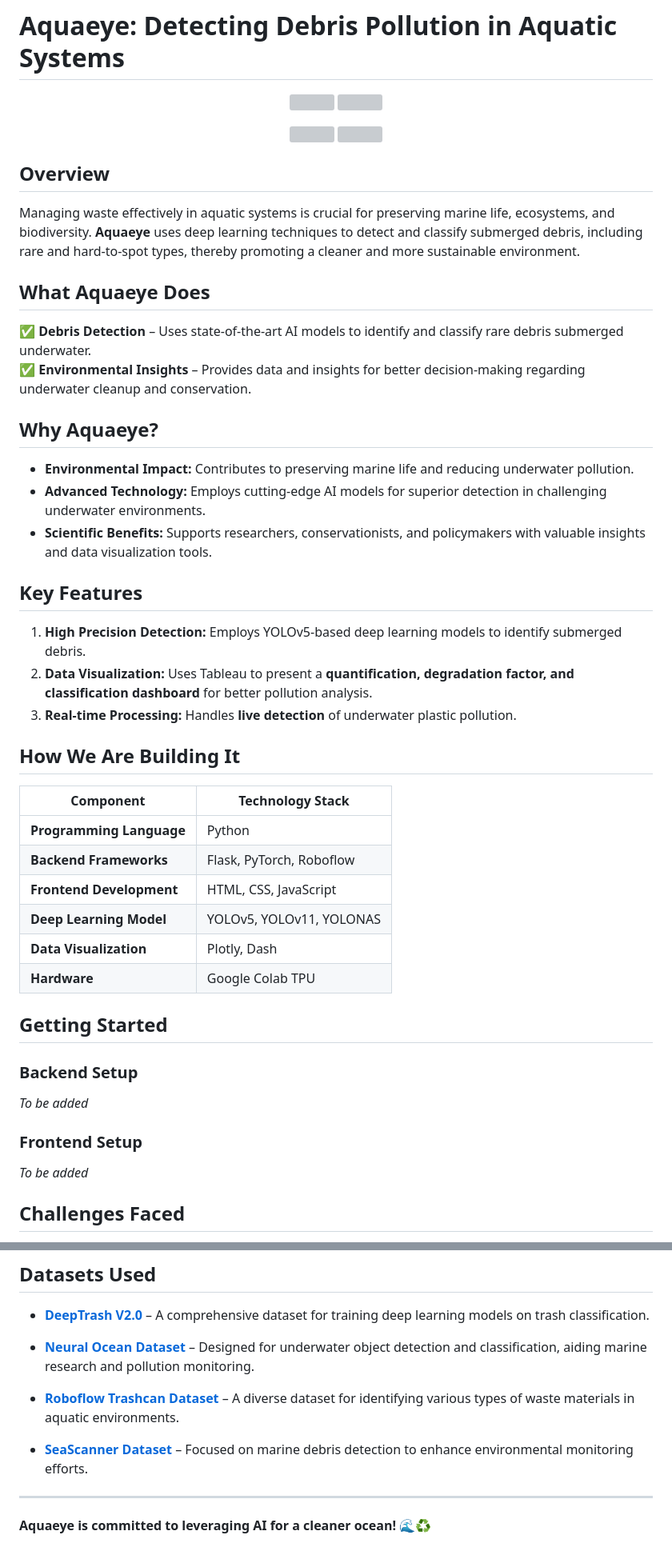
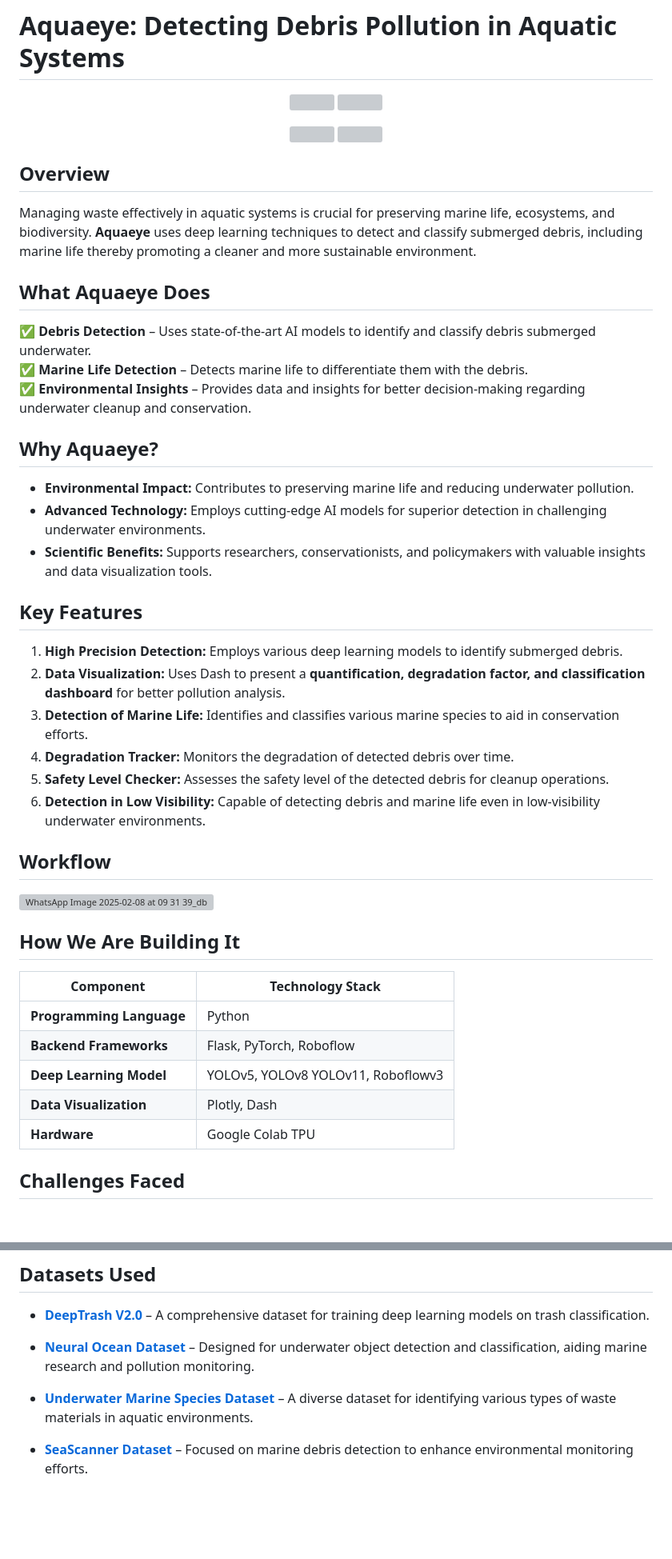
Before and after one commit to kosuri-indu/AquaEye, a Markdown page: README.md, 2 parts joined by grey strips. Shown at 80% size. Drawn GitHub-style; blank space fills up the shorter version; grey boxes are pictures that could not be loaded.

```diff
--- a/README.md
+++ b/README.md
@@ -12,11 +12,12 @@
 
 ## Overview
 
-Managing waste effectively in aquatic systems is crucial for preserving marine life, ecosystems, and biodiversity. **Aquaeye** uses deep learning techniques to detect and classify submerged debris, including rare and hard-to-spot types, thereby promoting a cleaner and more sustainable environment.
+Managing waste effectively in aquatic systems is crucial for preserving marine life, ecosystems, and biodiversity. **Aquaeye** uses deep learning techniques to detect and classify submerged debris, including marine life thereby promoting a cleaner and more sustainable environment.
 
 ## What Aquaeye Does
 
-✅ **Debris Detection** – Uses state-of-the-art AI models to identify and classify rare debris submerged underwater.
+✅ **Debris Detection** – Uses state-of-the-art AI models to identify and classify debris submerged underwater.
+✅ **Marine Life Detection** – Detects marine life to differentiate them with the debris.
 ✅ **Environmental Insights** – Provides data and insights for better decision-making regarding underwater cleanup and conservation.
 
 ## Why Aquaeye?
@@ -24,13 +25,18 @@ Managing waste effectively in aquatic systems is crucial for preserving marine l
 - **Environmental Impact:** Contributes to preserving marine life and reducing underwater pollution.
 - **Advanced Technology:** Employs cutting-edge AI models for superior detection in challenging underwater environments.
 - **Scientific Benefits:** Supports researchers, conservationists, and policymakers with valuable insights and data visualization tools.
-
-
 ## Key Features
 
-1. **High Precision Detection:** Employs YOLOv5-based deep learning models to identify submerged debris.
-2. **Data Visualization:** Uses Tableau to present a **quantification, degradation factor, and classification dashboard** for better pollution analysis.
-3. **Real-time Processing:** Handles **live detection** of underwater plastic pollution.
+1. **High Precision Detection:** Employs various deep learning models to identify submerged debris.
+2. **Data Visualization:** Uses Dash to present a **quantification, degradation factor, and classification dashboard** for better pollution analysis.
+3. **Detection of Marine Life:** Identifies and classifies various marine species to aid in conservation efforts.
+4. **Degradation Tracker:** Monitors the degradation of detected debris over time.
+5. **Safety Level Checker:** Assesses the safety level of the detected debris for cleanup operations.
+6. **Detection in Low Visibility:** Capable of detecting debris and marine life even in low-visibility underwater environments.
+
+## Workflow
+
+![WhatsApp Image 2025-02-08 at 09 31 39_dbeb3372](https://github.com/user-attachments/assets/8977f0fd-4a72-4354-b9f6-c9b047b1a1a8)
 
 
 ## How We Are Building It
@@ -39,20 +45,9 @@ Managing waste effectively in aquatic systems is crucial for preserving marine l
 |------------------------|----------------------------------------------|
 | **Programming Language** | Python                                      |
 | **Backend Frameworks**   | Flask, PyTorch, Roboflow                    |
-| **Frontend Development** | HTML, CSS, JavaScript                       |
-| **Deep Learning Model**  | YOLOv5, YOLOv11, YOLONAS                     |
+| **Deep Learning Model**  | YOLOv5, YOLOv8 YOLOv11, Roboflowv3          |
 | **Data Visualization**   | Plotly, Dash                                |
 | **Hardware**             | Google Colab TPU                            |
-
-
-## Getting Started
-
-### Backend Setup
-_To be added_
-
-### Frontend Setup
-_To be added_
-
 
 ## Challenges Faced
 
@@ -104,10 +85,6 @@ _To be added_
 
 - **[Neural Ocean Dataset](https://universe.roboflow.com/neural-ocean/neural_ocean)** – Designed for underwater object detection and classification, aiding marine research and pollution monitoring.
 
-- **[Roboflow Trashcan Dataset](https://universe.roboflow.com/applied-machine-learning/trashcan-dataset)** – A diverse dataset for identifying various types of waste materials in aquatic environments.
+- **[Underwater Marine Species Dataset](https://universe.roboflow.com/california-state-university-east-bay-wkf0d/underwater-marine-species/model/6)** – A diverse dataset for identifying various types of waste materials in aquatic environments.
 
 - **[SeaScanner Dataset](https://universe.roboflow.com/hbjl/seascanner)** – Focused on marine debris detection to enhance environmental monitoring efforts.
-
-
----
- **Aquaeye is committed to leveraging AI for a cleaner ocean!** 🌊♻
```
Also changed, not shown: other parts of README.md (+12 -26 lines).
